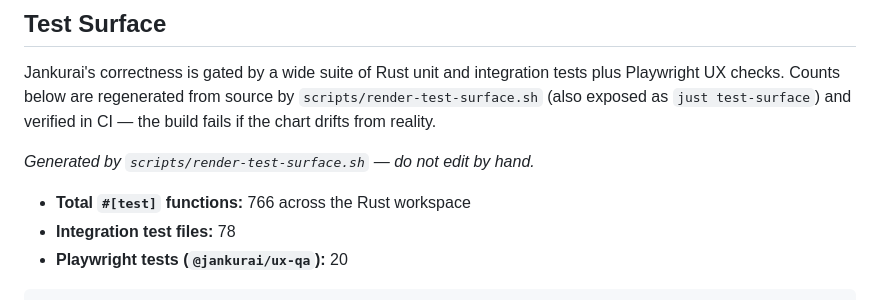
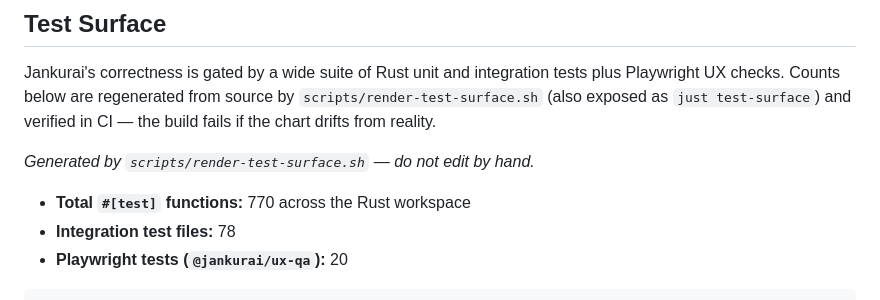
Before and after one commit to neverhuman/jankurai, a Markdown page: README.md, the part around the change. Rendered like a GitHub page.

Commit message:
docs(readme): regenerate test surface (766->770 after FP-precision suite)

```diff
--- a/README.md
+++ b/README.md
@@ -492,7 +492,7 @@ CI — the build fails if the chart drifts from reality.
 <!-- TEST_SURFACE_START -->
 _Generated by `scripts/render-test-surface.sh` — do not edit by hand._
 
-- **Total `#[test]` functions:** 766 across the Rust workspace
+- **Total `#[test]` functions:** 770 across the Rust workspace
 - **Integration test files:** 78
 - **Playwright tests (`@jankurai/ux-qa`):** 20
 
```
